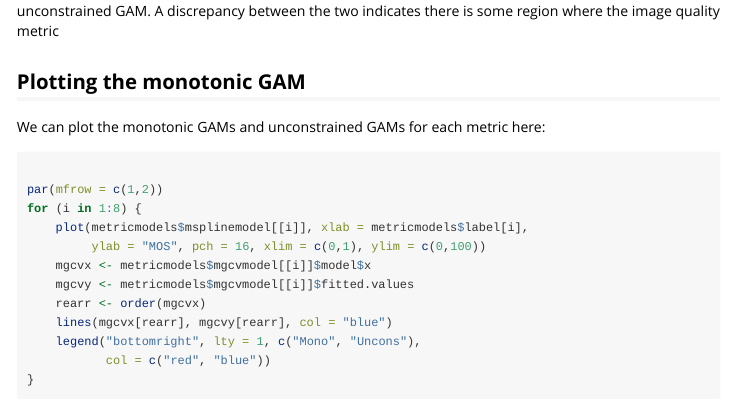
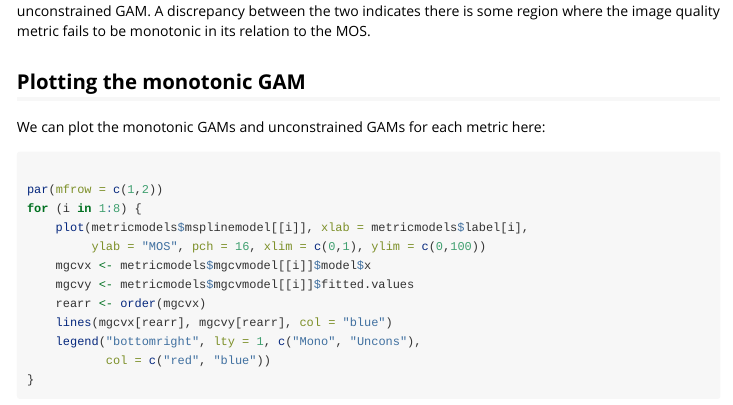
Before and after one commit to gzt/monogamy, an R Markdown document (vignettes/monotonic-gam-models.Rmd): the page in a window 1100 px wide, from 5780 px down. Rendered offline with R 4.5, knitr and Pandoc, with nearby package versions; some code elsewhere in the file could not run offline.

Commit message:
change vignette

```diff
--- a/vignettes/monotonic-gam-models.Rmd
+++ b/vignettes/monotonic-gam-models.Rmd
@@ -179,7 +179,8 @@ knitr::kable(x = metricmodels %>% ungroup() %>% select(label, mgcvDevExp, msplin
 
 For most of the models, there is not much difference between the fit of the
 monotonic GAM and the unconstrained GAM. A discrepancy between the two
-indicates there is some region where the image quality metric
+indicates there is some region where the image quality metric fails to be
+monotonic in its relation to the MOS.
 
 ## Plotting the monotonic GAM
 
```
